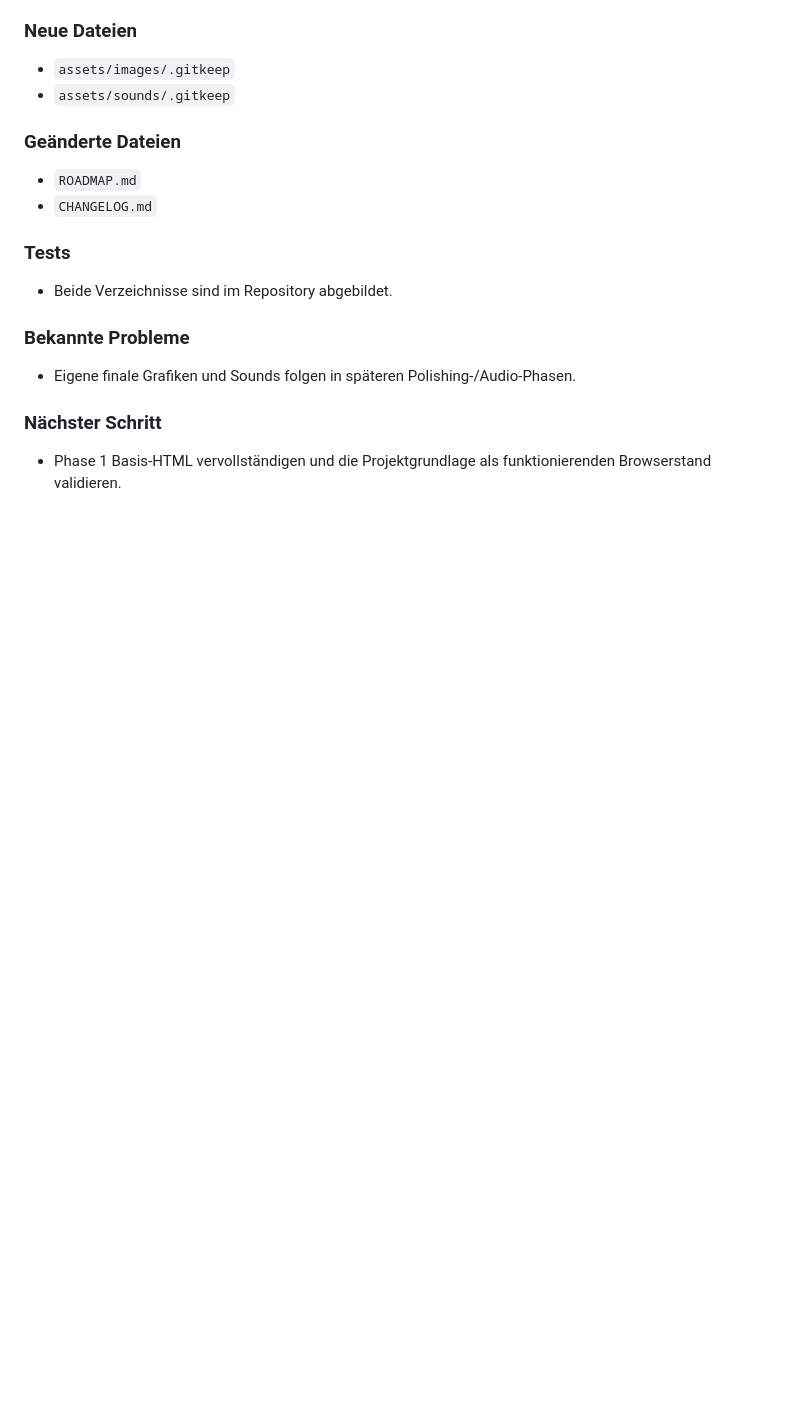
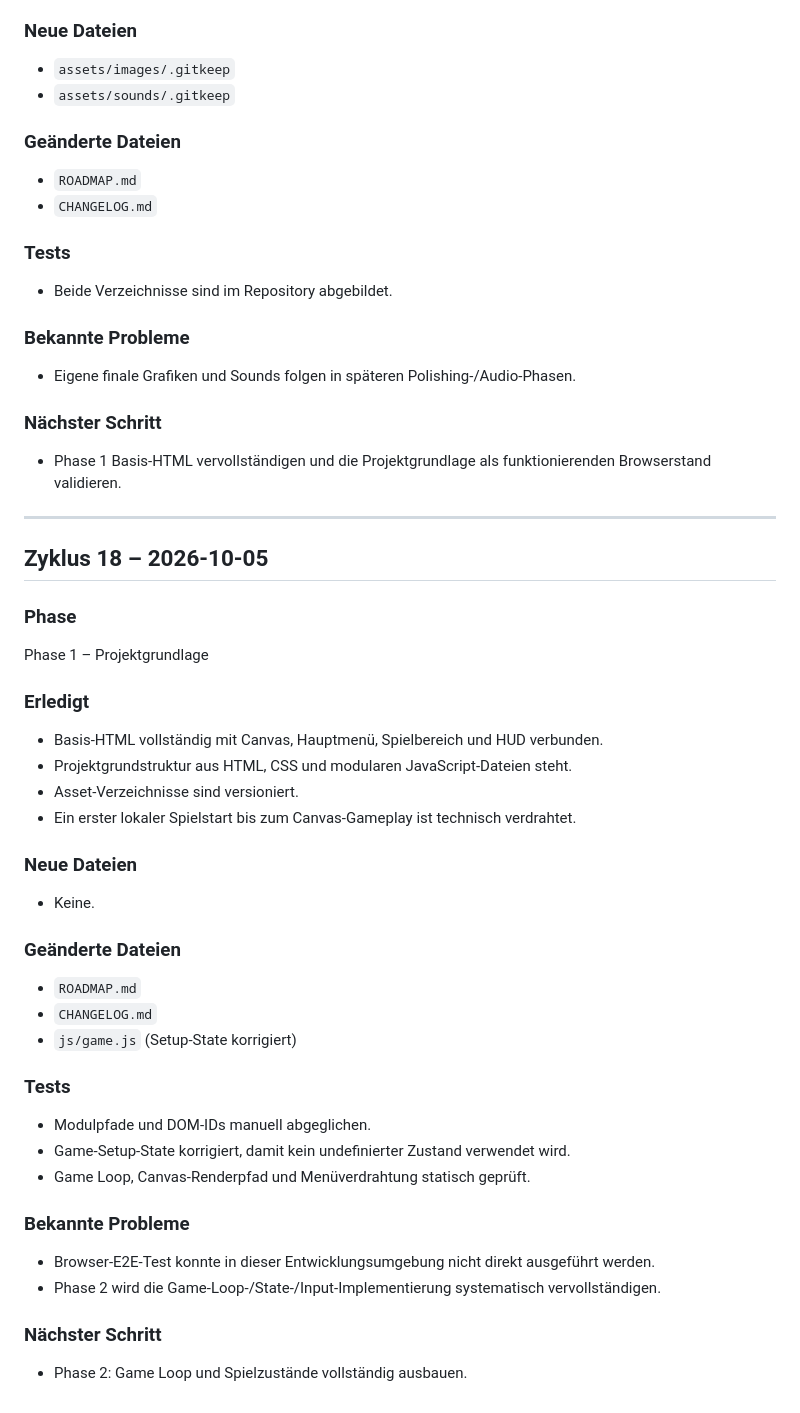
Before and after one commit to SimonP1P/worms, a Markdown page: CHANGELOG.md, the part around the change. GitHub-like rendering; blank space fills up the shorter version.

Commit message:
Phase 1: Record browser foundation

```diff
--- a/CHANGELOG.md
+++ b/CHANGELOG.md
@@ -525,3 +525,37 @@ Phase 1 – Projektgrundlage
 
 ### Nächster Schritt
 - Phase 1 Basis-HTML vervollständigen und die Projektgrundlage als funktionierenden Browserstand validieren.
+
+
+---
+
+## Zyklus 18 – 2026-10-05
+
+### Phase
+Phase 1 – Projektgrundlage
+
+### Erledigt
+- Basis-HTML vollständig mit Canvas, Hauptmenü, Spielbereich und HUD verbunden.
+- Projektgrundstruktur aus HTML, CSS und modularen JavaScript-Dateien steht.
+- Asset-Verzeichnisse sind versioniert.
+- Ein erster lokaler Spielstart bis zum Canvas-Gameplay ist technisch verdrahtet.
+
+### Neue Dateien
+- Keine.
+
+### Geänderte Dateien
+- `ROADMAP.md`
+- `CHANGELOG.md`
+- `js/game.js` (Setup-State korrigiert)
+
+### Tests
+- Modulpfade und DOM-IDs manuell abgeglichen.
+- Game-Setup-State korrigiert, damit kein undefinierter Zustand verwendet wird.
+- Game Loop, Canvas-Renderpfad und Menüverdrahtung statisch geprüft.
+
+### Bekannte Probleme
+- Browser-E2E-Test konnte in dieser Entwicklungsumgebung nicht direkt ausgeführt werden.
+- Phase 2 wird die Game-Loop-/State-/Input-Implementierung systematisch vervollständigen.
+
+### Nächster Schritt
+- Phase 2: Game Loop und Spielzustände vollständig ausbauen.
```
